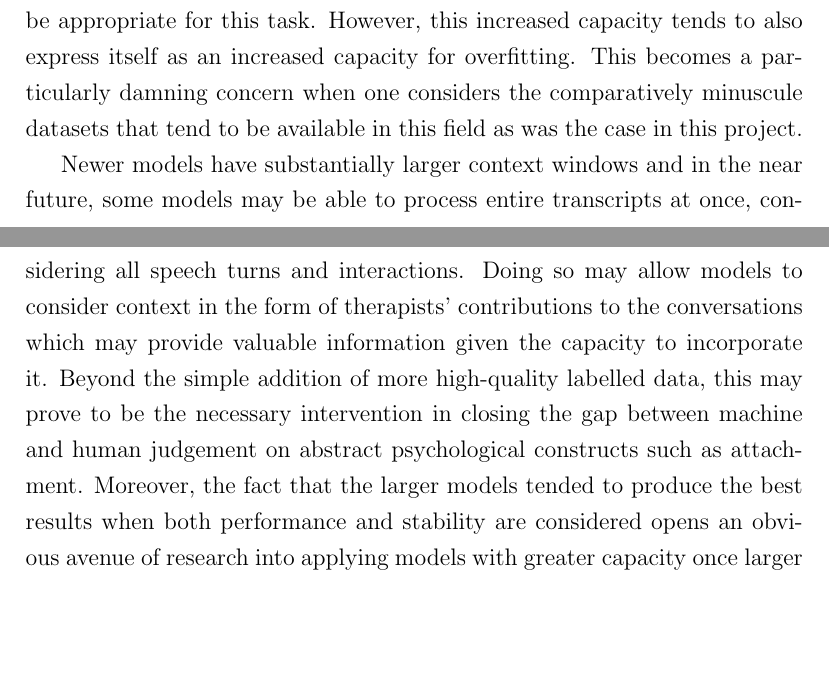
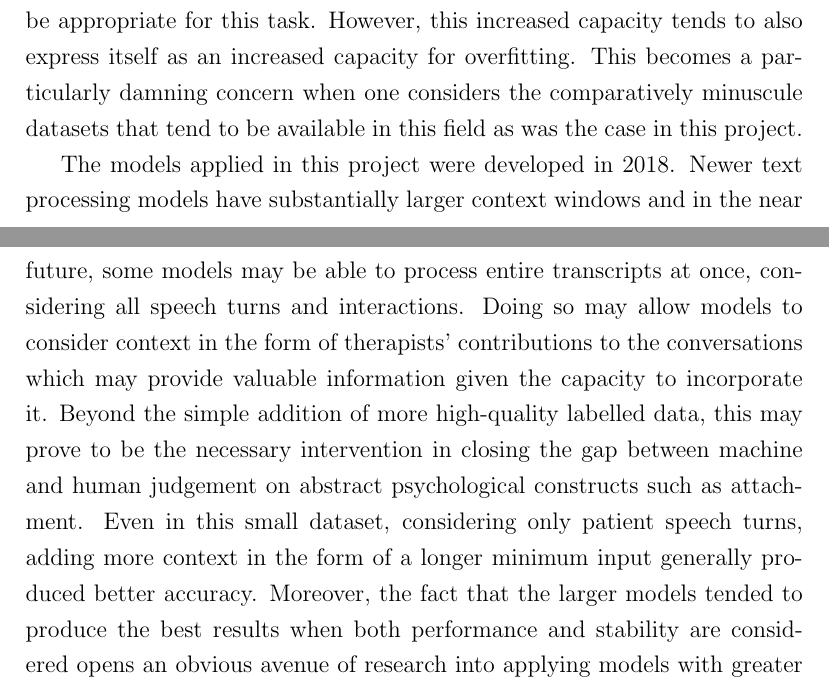
Before and after one commit to Fred-Bred/SDS-thesis, a LaTeX thesis (TeX/main.tex): two parts of pages 67 and 68 of 100, joined at a grey line, cut so that both start at the same text, the shorter picture padded with empty space. Compiled offline with pdfLaTeX.

Commit message:
Minor corrections in discussion

```diff
--- a/TeX/main.tex
+++ b/TeX/main.tex
@@ -911,9 +911,10 @@ In this project, the largest model tested produced the most convincing validatio
 However, this increased capacity tends to also express itself as an increased capacity for overfitting.
 This becomes a particularly damning concern when one considers the comparatively minuscule datasets that tend to be available in this field as was the case in this project.
 
-Newer models have substantially larger context windows and in the near future, some models may be able to process entire transcripts at once, considering all speech turns and interactions.
+The models applied in this project were developed in 2018. Newer text processing models have substantially larger context windows and in the near future, some models may be able to process entire transcripts at once, considering all speech turns and interactions.
 Doing so may allow models to consider context in the form of therapists' contributions to the conversations which may provide valuable information given the capacity to incorporate it.
 Beyond the simple addition of more high-quality labelled data, this may prove to be the necessary intervention in closing the gap between machine and human judgement on abstract psychological constructs such as attachment.
+Even in this small dataset, considering only patient speech turns, adding more context in the form of a longer minimum input generally produced better accuracy.
 Moreover, the fact that the larger models tended to produce the best results when both performance and stability are considered opens an obvious avenue of research into applying models with greater capacity once larger datasets become available.
 
 Continuous -- rather than categorical -- measures of attachment may be considered both more theoretically congruent and empirically more appropriate and thus be preferred.
```
